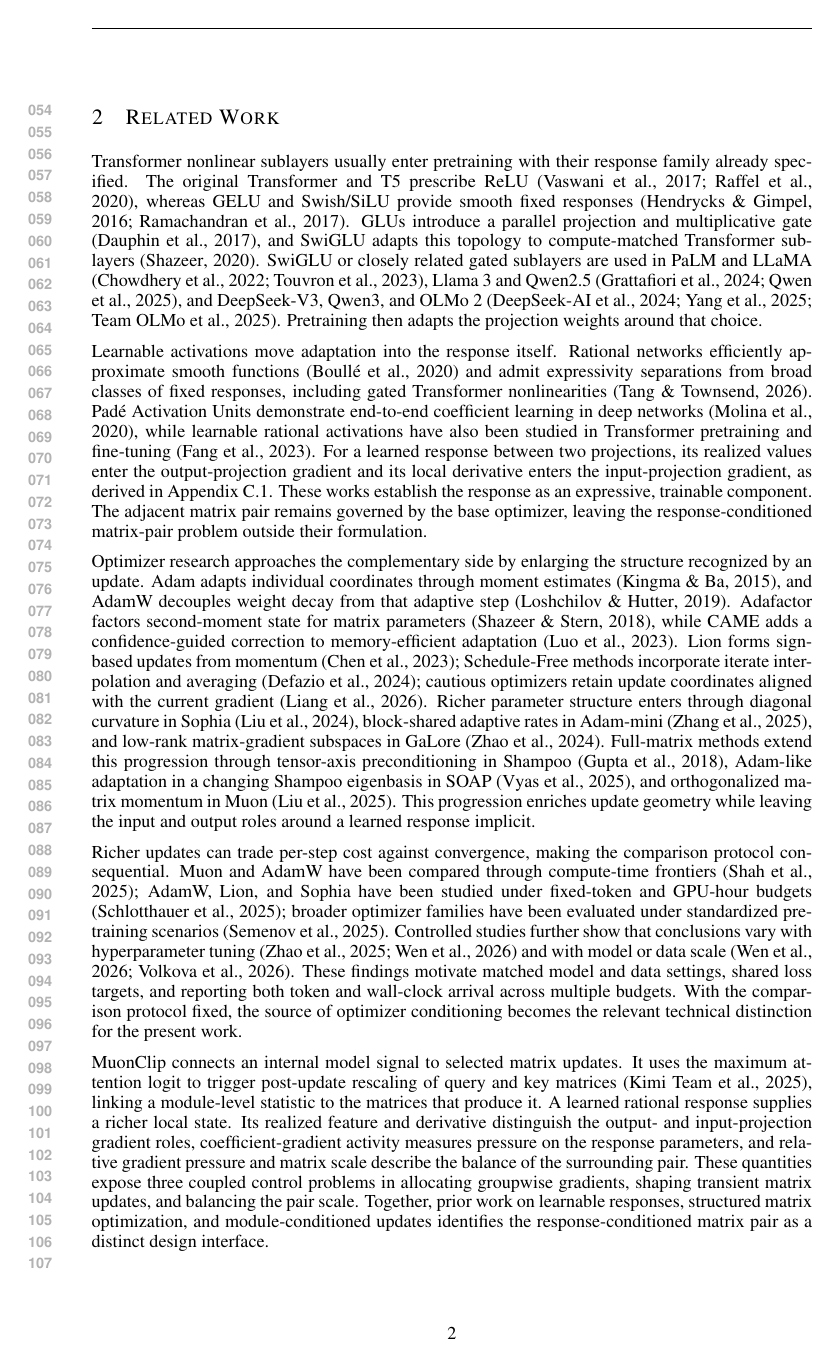
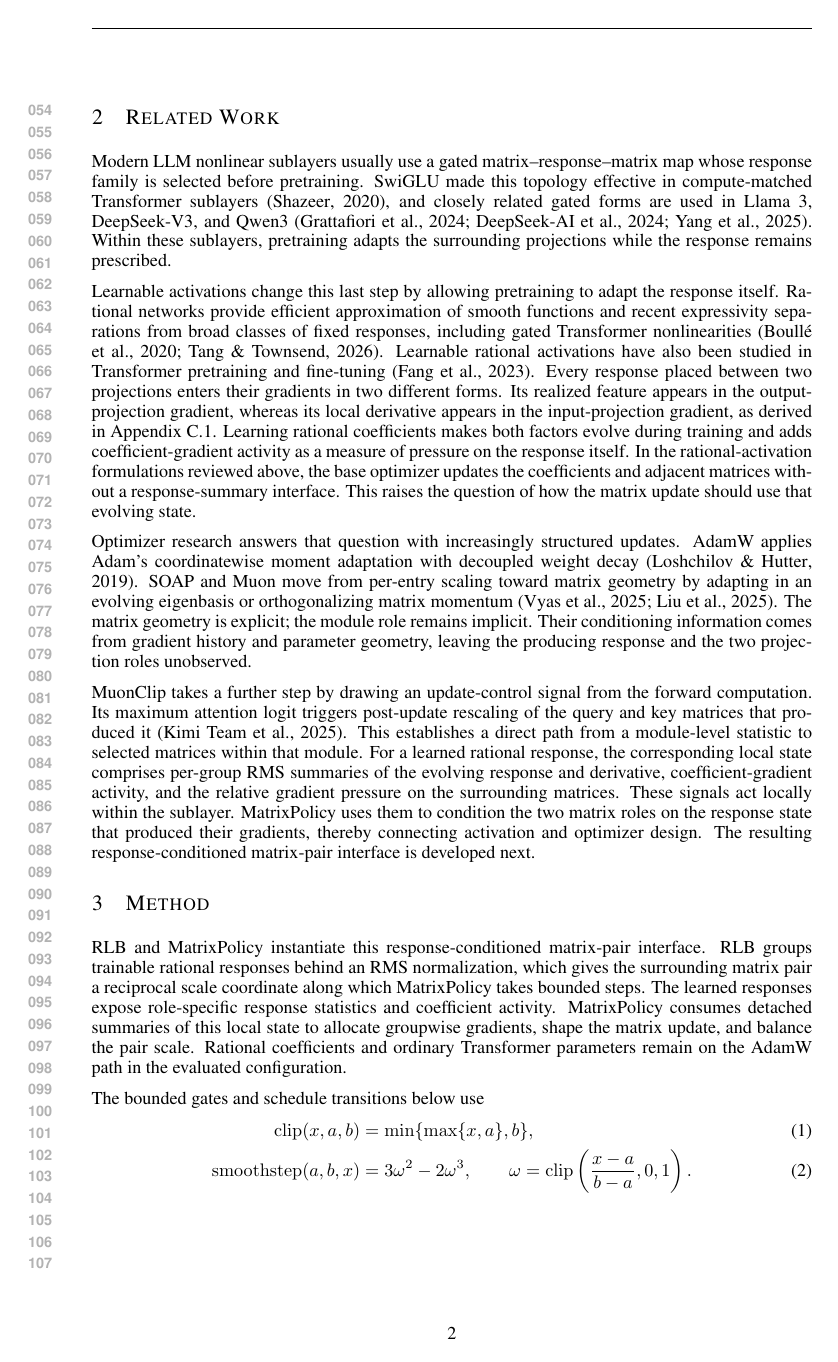
Before and after one commit to mtang398/Rational-Optimizer, a LaTeX paper (paper/iclr_method_draft/main.tex): page 2 of 23 before the commit and page 2 of 21 after it. Compiled offline with pdfLaTeX.

Commit message:
Refocus related work narrative

```diff
--- a/paper/iclr_method_draft/main.tex
+++ b/paper/iclr_method_draft/main.tex
@@ -103,83 +103,65 @@ pretraining corpora.
 \section{Related Work}
 \label{sec:related}
 
-Transformer nonlinear sublayers usually enter pretraining with their response
-family already specified.  The original Transformer and T5 prescribe ReLU
-\citep{vaswani2017attention,raffel2020t5},
-whereas GELU and Swish/SiLU provide smooth fixed responses
-\citep{hendrycks2016gelu,ramachandran2017swish}.  GLUs introduce a parallel
-projection and multiplicative gate \citep{dauphin2017language}, and SwiGLU
-adapts this topology to compute-matched Transformer sublayers
-\citep{shazeer2020glu}.  SwiGLU or closely related gated sublayers are used in
-PaLM and LLaMA \citep{chowdhery2022palm,touvron2023llama}, Llama~3 and Qwen2.5
-\citep{grattafiori2024llama3,qwen2025qwen25}, and DeepSeek-V3, Qwen3, and
-OLMo~2 \citep{deepseekai2024deepseekv3,yang2025qwen3,olmo2025olmo2}.
-Pretraining then adapts the projection weights around that choice.
-
-Learnable activations move adaptation into the response itself.  Rational
-networks efficiently approximate smooth functions \citep{boulle2020rational}
-and admit expressivity separations from broad classes of fixed responses,
-including gated Transformer nonlinearities
-\citep{tang2026rationalexpressivity}.  Pad\'e Activation Units demonstrate
-end-to-end coefficient learning in deep networks \citep{molina2020pade}, while
-learnable rational activations have also been studied in Transformer pretraining
-and fine-tuning \citep{fang2023transformers}.  For a learned response between
-two projections, its realized values enter the output-projection gradient and
-its local derivative enters the input-projection gradient, as derived in
-Appendix~\ref{app:matrixpolicy-proxies}.  These works establish the response as
-an expressive, trainable component.  The adjacent matrix pair remains governed
-by the base optimizer, leaving the response-conditioned matrix-pair problem
-outside their formulation.
-
-Optimizer research approaches the complementary side by enlarging the structure
-recognized by an update.  Adam adapts individual coordinates through moment
-estimates \citep{kingma2015iclr-adam}, and AdamW decouples weight decay from that
-adaptive step \citep{loshchilov2019decoupled}.  Adafactor factors second-moment
-state for matrix parameters \citep{shazeer2018adafactor}, while CAME adds a
-confidence-guided correction to memory-efficient adaptation
-\citep{luo2023came}.  Lion forms sign-based updates from momentum
-\citep{chen2023lion}; Schedule-Free methods incorporate iterate interpolation
-and averaging \citep{defazio2024road}; cautious optimizers retain update
-coordinates aligned with the current gradient \citep{liang2026cautious}.
-Richer parameter structure enters through diagonal curvature in Sophia
-\citep{liu2024sophia}, block-shared adaptive rates in Adam-mini
-\citep{zhang2025adammini}, and low-rank matrix-gradient subspaces in GaLore
-\citep{zhao2024galore}.  Full-matrix methods extend this progression through
-tensor-axis preconditioning in Shampoo \citep{gupta2018shampoo}, Adam-like
-adaptation in a changing Shampoo eigenbasis in SOAP \citep{vyas2025soap}, and
-orthogonalized matrix momentum in Muon \citep{liu2025muon}.  This progression
-enriches update geometry while leaving the input and output roles around a
-learned response implicit.
-
-Richer updates can trade per-step cost against convergence, making the
-comparison protocol consequential.  Muon and AdamW have been compared through
-compute-time frontiers \citep{shah2025practicalefficiency}; AdamW, Lion, and
-Sophia have been studied under fixed-token and GPU-hour budgets
-\citep{schlotthauer2025budget}; broader optimizer families have been evaluated
-under standardized pretraining scenarios \citep{semenov2025benchmarking}.
-Controlled studies further show that conclusions vary with hyperparameter
-tuning \citep{zhao2025deconstructing,wen2026fantastic} and with model or data
-scale \citep{wen2026fantastic,volkova2026optimizerlaws}.  These findings motivate
-matched model and data settings, shared loss targets, and reporting both token
-and wall-clock arrival across multiple budgets.  With the comparison protocol
-fixed, the source of optimizer conditioning becomes the relevant technical
-distinction for the present work.
-
-MuonClip connects an internal model signal to selected matrix updates.  It uses
-the maximum attention logit to trigger post-update rescaling of query and key
-matrices \citep{kimiteam2025kimik2}, linking a module-level statistic to the
-matrices that produce it.  A learned rational response supplies a richer local
-state.  Its realized feature and derivative distinguish the output- and
-input-projection gradient roles, coefficient-gradient activity measures pressure
-on the response parameters, and relative gradient pressure and matrix scale
-describe the balance of the surrounding pair.  These quantities expose three
-coupled control problems in allocating groupwise gradients, shaping transient
-matrix updates, and balancing the pair scale.  Together, prior work on
-learnable responses, structured matrix
-optimization, and module-conditioned updates identifies the
-response-conditioned matrix pair as a distinct design interface.
+Modern LLM nonlinear sublayers usually use a gated
+matrix--response--matrix map whose response family is selected before
+pretraining.  SwiGLU made this topology effective in compute-matched Transformer
+sublayers \citep{shazeer2020glu}, and closely related gated forms are used in
+Llama~3, DeepSeek-V3, and Qwen3
+\citep{grattafiori2024llama3,deepseekai2024deepseekv3,yang2025qwen3}.  Within
+these sublayers, pretraining adapts the surrounding projections while the
+response remains prescribed.
+
+Learnable activations change this last step by allowing pretraining to adapt the
+response itself.  Rational networks provide efficient approximation of smooth
+functions and recent expressivity separations from broad classes of fixed
+responses, including gated Transformer nonlinearities
+\citep{boulle2020rational,tang2026rationalexpressivity}.  Learnable rational
+activations have also been studied in Transformer pretraining and fine-tuning
+\citep{fang2023transformers}.  Every response placed
+between two projections enters their gradients in two different forms.  Its
+realized feature appears in the output-projection gradient, whereas its local
+derivative appears in the input-projection gradient, as derived in
+Appendix~\ref{app:matrixpolicy-proxies}.  Learning rational coefficients makes
+both factors evolve during training and adds coefficient-gradient activity as a
+measure of pressure on the response itself.  In the rational-activation
+formulations reviewed above, the base optimizer updates the coefficients and
+adjacent matrices without a response-summary interface.  This raises the
+question of how the matrix update should use that evolving state.
+
+Optimizer research answers that question with increasingly structured updates.
+AdamW applies Adam's coordinatewise moment adaptation
+with decoupled weight decay \citep{loshchilov2019decoupled}.  SOAP and Muon move from
+per-entry scaling toward matrix geometry by adapting in an evolving eigenbasis
+or orthogonalizing matrix momentum \citep{vyas2025soap,liu2025muon}.  The matrix
+geometry is explicit; the module role remains implicit.  Their conditioning
+information comes from gradient history and parameter geometry, leaving the
+producing response and the two projection roles unobserved.
+
+MuonClip takes a further step by drawing an update-control signal from the
+forward computation.  Its maximum attention logit triggers post-update
+rescaling of the query and key matrices that produced it
+\citep{kimiteam2025kimik2}.  This establishes a direct path from a module-level
+statistic to selected matrices within that module.  For a learned rational
+response, the corresponding local state comprises per-group RMS summaries of
+the evolving response and derivative, coefficient-gradient activity, and the
+relative gradient pressure on the surrounding matrices.  These signals act
+locally within the sublayer.  MatrixPolicy uses them to condition the two matrix
+roles on the response state that produced their gradients, thereby connecting
+activation and optimizer design.  The resulting response-conditioned matrix-pair
+interface is developed next.
 
 \section{Method}
 \label{sec:method}
 
 RLB and MatrixPolicy instantiate this response-conditioned matrix-pair
+interface.  RLB groups trainable rational responses behind an RMS normalization,
+which gives the surrounding matrix pair a reciprocal scale coordinate along
+which MatrixPolicy takes bounded steps.  The learned responses expose
+role-specific response statistics and coefficient activity.  MatrixPolicy
+consumes detached summaries of this local state to allocate
+groupwise gradients, shape the matrix update, and balance the pair scale.
+Rational coefficients and ordinary Transformer parameters remain on the AdamW
+path in the evaluated configuration.
+
+The bounded gates and schedule transitions below use
```
Also changed, not shown: paper/iclr_method_draft/main.pdf, paper/iclr_method_draft/main.tex (13 more changed lines).
